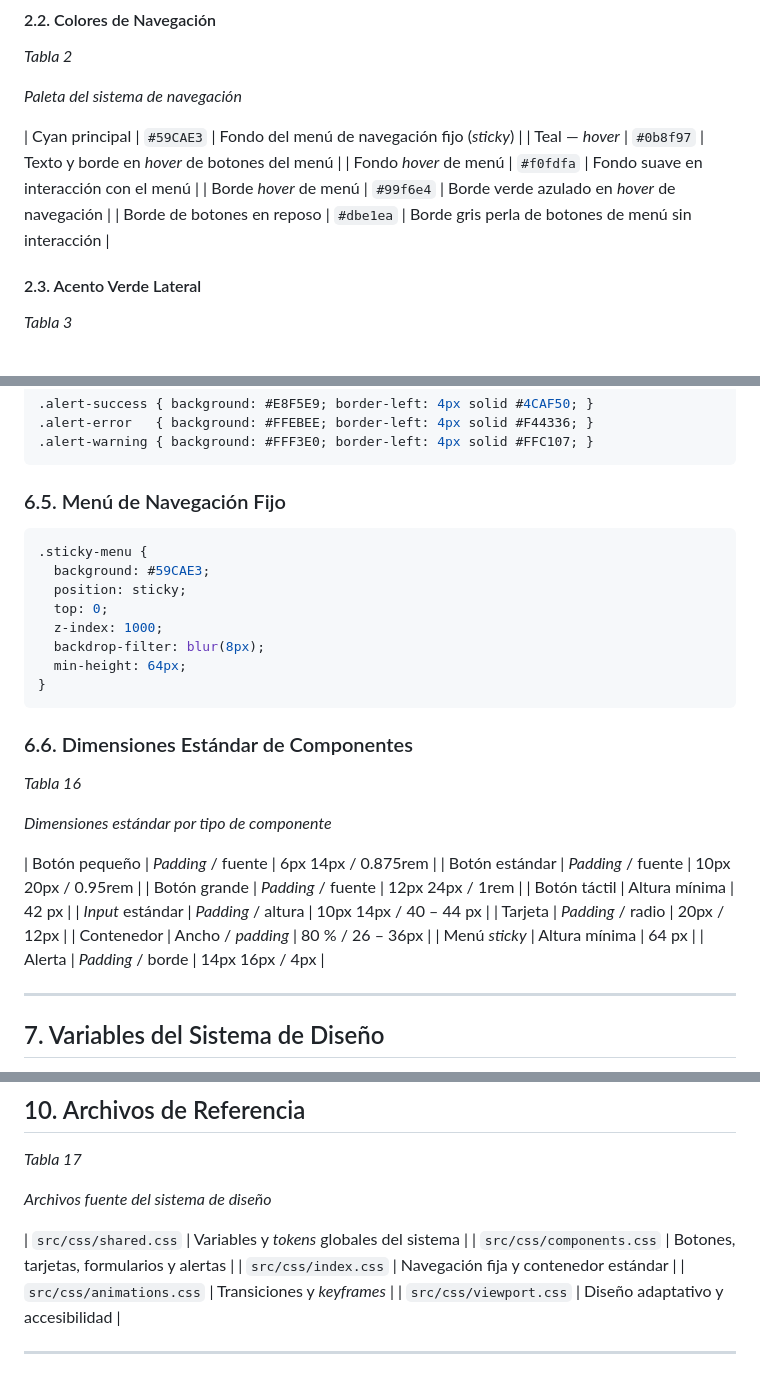
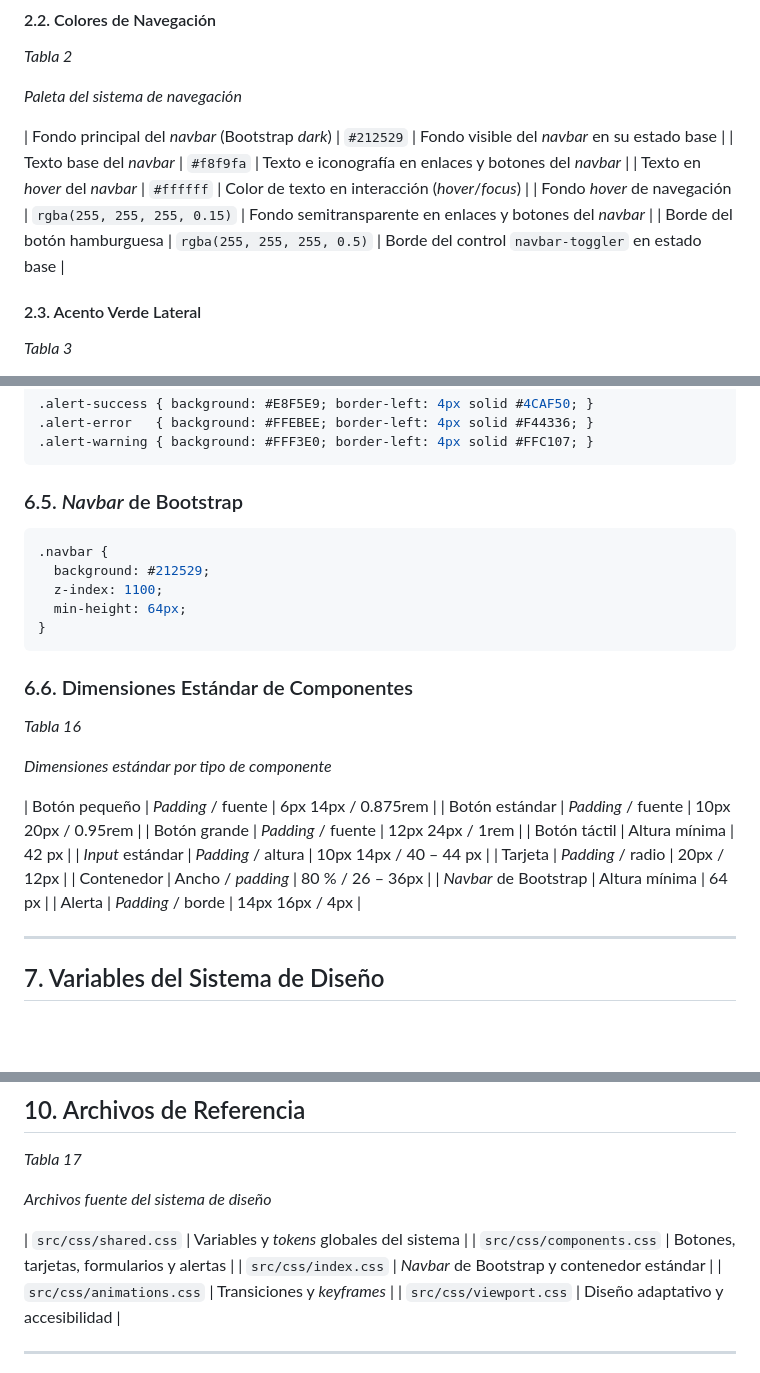
Before and after one commit to Thefallenashes/Recepted, a Markdown page: docs/guia-estilo.md, 3 parts joined by grey strips. GitHub-like rendering; blank space fills up the shorter version.

Commit message:
guia actualizada

````diff
--- a/docs/guia-estilo.md
+++ b/docs/guia-estilo.md
@@ -55,11 +55,11 @@ Estos colores definen la identidad visual de Recepted y aparecen en los elemento
 
 *Paleta del sistema de navegación*
 
-| Cyan principal | `#59CAE3` | Fondo del menú de navegación fijo (*sticky*) |
-| Teal — *hover* | `#0b8f97` | Texto y borde en *hover* de botones del menú |
-| Fondo *hover* de menú | `#f0fdfa` | Fondo suave en interacción con el menú |
-| Borde *hover* de menú | `#99f6e4` | Borde verde azulado en *hover* de navegación |
-| Borde de botones en reposo | `#dbe1ea` | Borde gris perla de botones de menú sin interacción |
+| Fondo principal del *navbar* (Bootstrap *dark*) | `#212529` | Fondo visible del *navbar* en su estado base |
+| Texto base del *navbar* | `#f8f9fa` | Texto e iconografía en enlaces y botones del *navbar* |
+| Texto en *hover* del *navbar* | `#ffffff` | Color de texto en interacción (*hover*/*focus*) |
+| Fondo *hover* de navegación | `rgba(255, 255, 255, 0.15)` | Fondo semitransparente en enlaces y botones del *navbar* |
+| Borde del botón hamburguesa | `rgba(255, 255, 255, 0.5)` | Borde del control `navbar-toggler` en estado base |
 
 #### 2.3. Acento Verde Lateral
 
@@ -317,15 +317,12 @@ A continuación se presentan las definiciones CSS base de los componentes princi
 .alert-warning { background: #FFF3E0; border-left: 4px solid #FFC107; }
 ```
 
-### 6.5. Menú de Navegación Fijo
+### 6.5. *Navbar* de Bootstrap
 
 ```css
-.sticky-menu {
-  background: #59CAE3;
-  position: sticky;
-  top: 0;
-  z-index: 1000;
-  backdrop-filter: blur(8px);
+.navbar {
+  background: #212529;
+  z-index: 1100;
   min-height: 64px;
 }
 ```
@@ -343,7 +340,7 @@ A continuación se presentan las definiciones CSS base de los componentes princi
 | *Input* estándar | *Padding* / altura | 10px 14px / 40 – 44 px |
 | Tarjeta | *Padding* / radio | 20px / 12px |
 | Contenedor | Ancho / *padding* | 80 % / 26 – 36px |
-| Menú *sticky* | Altura mínima | 64 px |
+| *Navbar* de Bootstrap | Altura mínima | 64 px |
 | Alerta | *Padding* / borde | 14px 16px / 4px |
 
 ---
@@ -409,7 +406,7 @@ Con el fin de garantizar la coherencia y la mantenibilidad del sistema, se estab
 
 | `src/css/shared.css` | Variables y *tokens* globales del sistema |
 | `src/css/components.css` | Botones, tarjetas, formularios y alertas |
-| `src/css/index.css` | Navegación fija y contenedor estándar |
+| `src/css/index.css` | *Navbar* de Bootstrap y contenedor estándar |
 | `src/css/animations.css` | Transiciones y *keyframes* |
 | `src/css/viewport.css` | Diseño adaptativo y accesibilidad |
 
````
